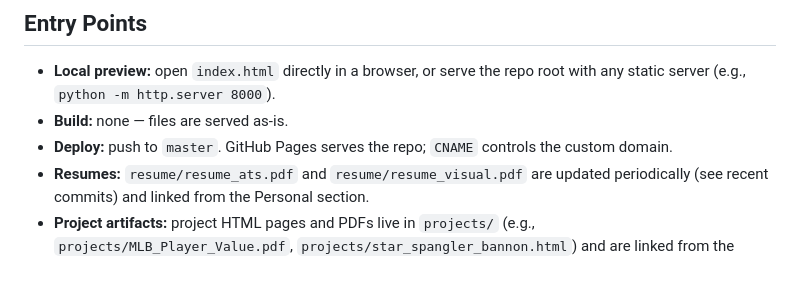
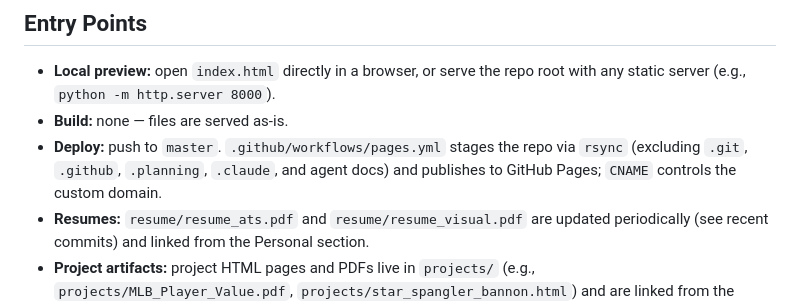
Before and after one commit to benboro/benboro.github.io, a Markdown page: ARCHITECTURE.md, the part around the change. Drawn GitHub-style; blank space fills up the shorter version.

Commit message:
Document Pages workflow staging in ARCHITECTURE.md

```diff
--- a/ARCHITECTURE.md
+++ b/ARCHITECTURE.md
@@ -56,7 +56,7 @@ The site is a single document with content split into sections and toggled in-pl
 
 - **Local preview:** open `index.html` directly in a browser, or serve the repo root with any static server (e.g., `python -m http.server 8000`).
 - **Build:** none — files are served as-is.
-- **Deploy:** push to `master`. GitHub Pages serves the repo; `CNAME` controls the custom domain.
+- **Deploy:** push to `master`. `.github/workflows/pages.yml` stages the repo via `rsync` (excluding `.git`, `.github`, `.planning`, `.claude`, and agent docs) and publishes to GitHub Pages; `CNAME` controls the custom domain.
 - **Resumes:** `resume/resume_ats.pdf` and `resume/resume_visual.pdf` are updated periodically (see recent commits) and linked from the Personal section.
 - **Project artifacts:** project HTML pages and PDFs live in `projects/` (e.g., `projects/MLB_Player_Value.pdf`, `projects/star_spangler_bannon.html`) and are linked from the Projects section.
 
```
